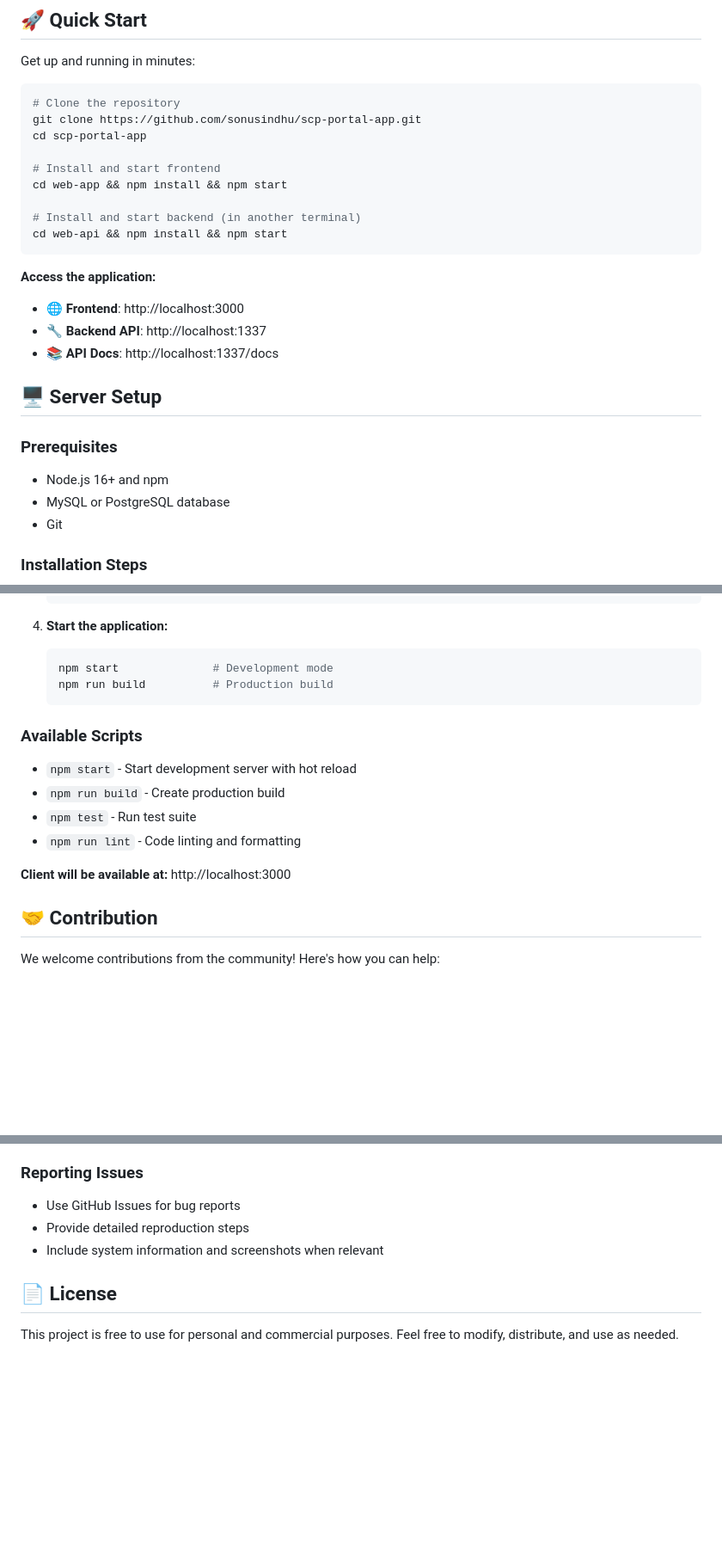
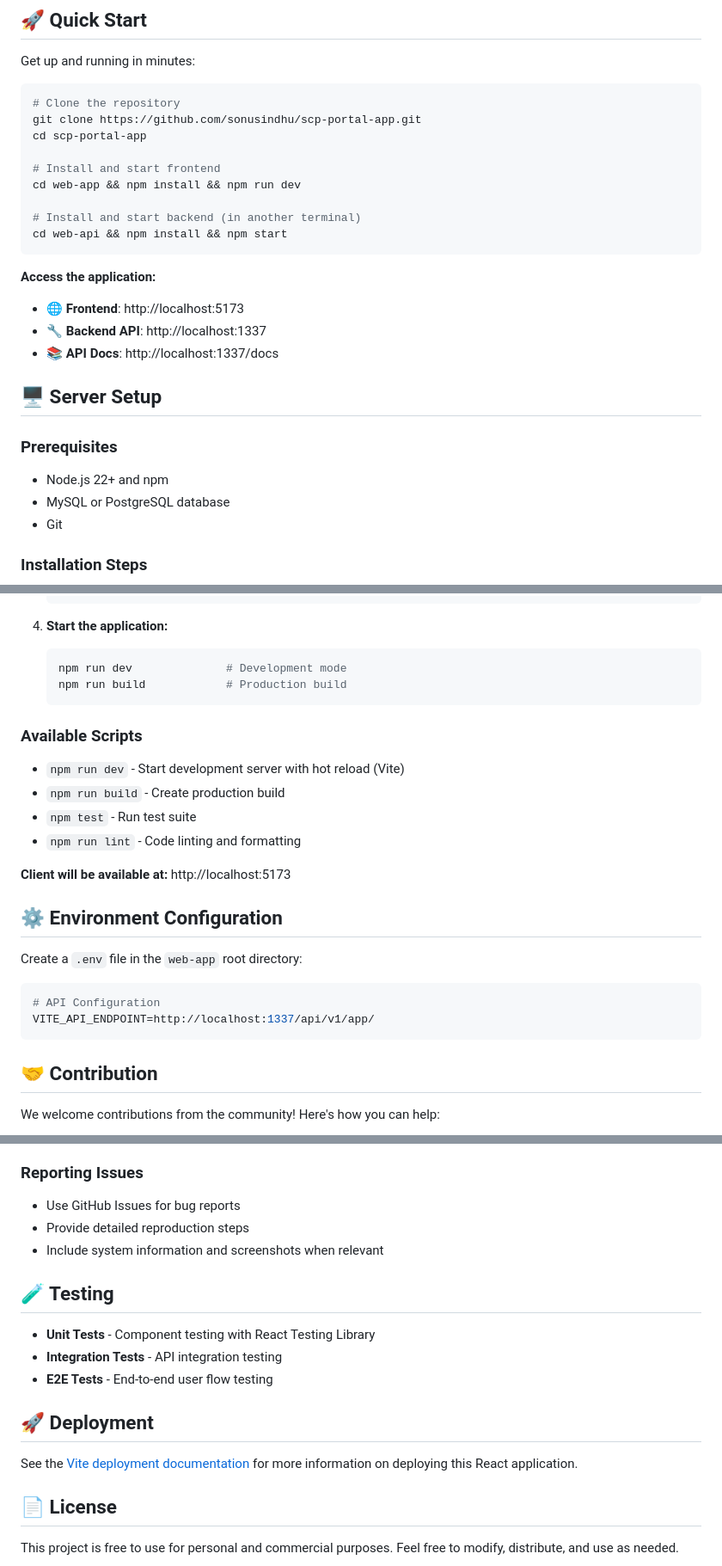
Before and after one commit to sonusindhu/scp-portal-app, a Markdown page: README.md, 3 parts joined by grey strips. Shown at 86% size. Rendered like a GitHub page; blank space fills up the shorter version.

Commit message:
refactor: update README.md for accuracy in tech stack, installation steps, and environment configuration

````diff
--- a/README.md
+++ b/README.md
@@ -44,21 +44,21 @@ git clone https://github.com/sonusindhu/scp-portal-app.git
 cd scp-portal-app
 
 # Install and start frontend
-cd web-app && npm install && npm start
+cd web-app && npm install && npm run dev
 
 # Install and start backend (in another terminal)
 cd web-api && npm install && npm start
 ```
 
 **Access the application:**
-- 🌐 **Frontend**: http://localhost:3000
+- 🌐 **Frontend**: http://localhost:5173
 - 🔧 **Backend API**: http://localhost:1337
 - 📚 **API Docs**: http://localhost:1337/docs
 
 ## 🖥️ Server Setup
 
 ### Prerequisites
-- Node.js 16+ and npm
+- Node.js 22+ and npm
 - MySQL or PostgreSQL database
 - Git
 
@@ -123,17 +123,26 @@ cd web-api && npm install && npm start
 
 4. **Start the application:**
    ```bash
-   npm start              # Development mode
-   npm run build          # Production build
+   npm run dev              # Development mode
+   npm run build            # Production build
    ```
 
 ### Available Scripts
-- `npm start` - Start development server with hot reload
+- `npm run dev` - Start development server with hot reload (Vite)
 - `npm run build` - Create production build
 - `npm test` - Run test suite
 - `npm run lint` - Code linting and formatting
 
-**Client will be available at:** http://localhost:3000
+**Client will be available at:** http://localhost:5173
+
+## ⚙️ Environment Configuration
+
+Create a `.env` file in the `web-app` root directory:
+
+```bash
+# API Configuration
+VITE_API_ENDPOINT=http://localhost:1337/api/v1/app/
+```
 
 ## 🤝 Contribution
 
@@ -166,6 +175,16 @@ We welcome contributions from the community! Here's how you can help:
 - Provide detailed reproduction steps
 - Include system information and screenshots when relevant
 
+## 🧪 Testing
+
+- **Unit Tests** - Component testing with React Testing Library
+- **Integration Tests** - API integration testing
+- **E2E Tests** - End-to-end user flow testing
+
+## 🚀 Deployment
+
+See the [Vite deployment documentation](https://vitejs.dev/guide/static-deploy.html) for more information on deploying this React application.
+
 ## 📄 License
 
 This project is free to use for personal and commercial purposes. Feel free to modify, distribute, and use as needed.
````
Also changed, not shown: other parts of README.md (+3 -3 lines).
